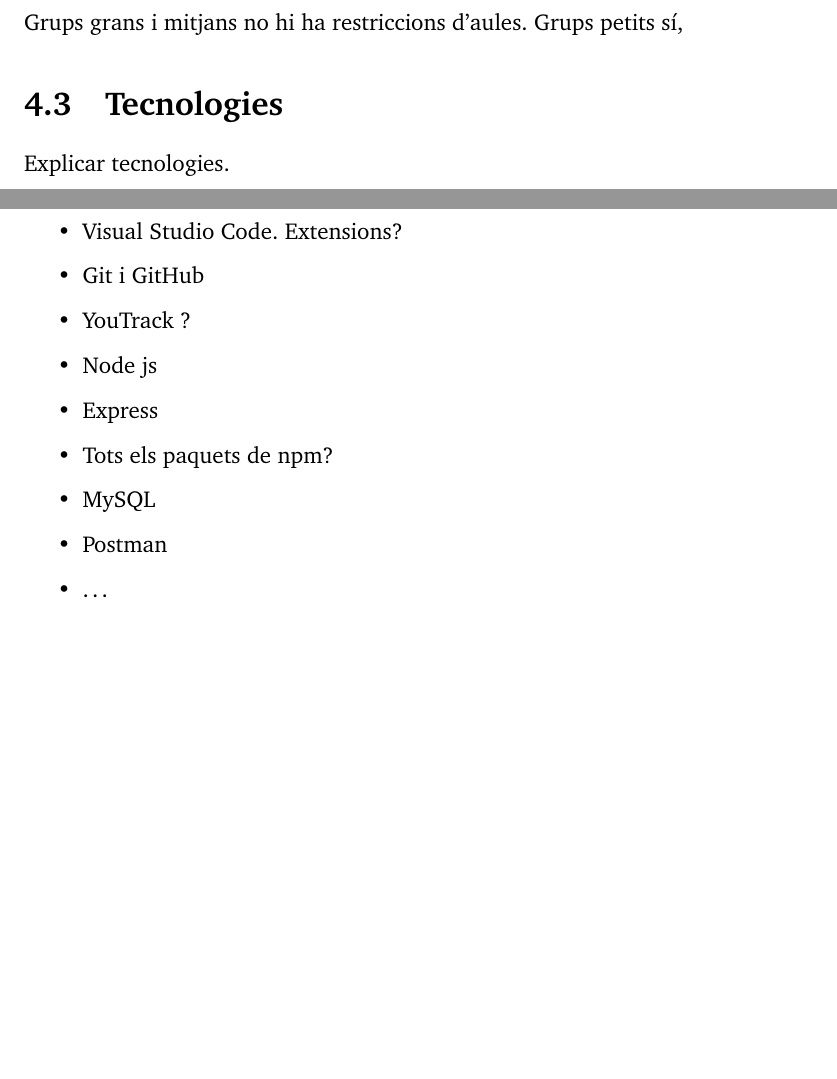
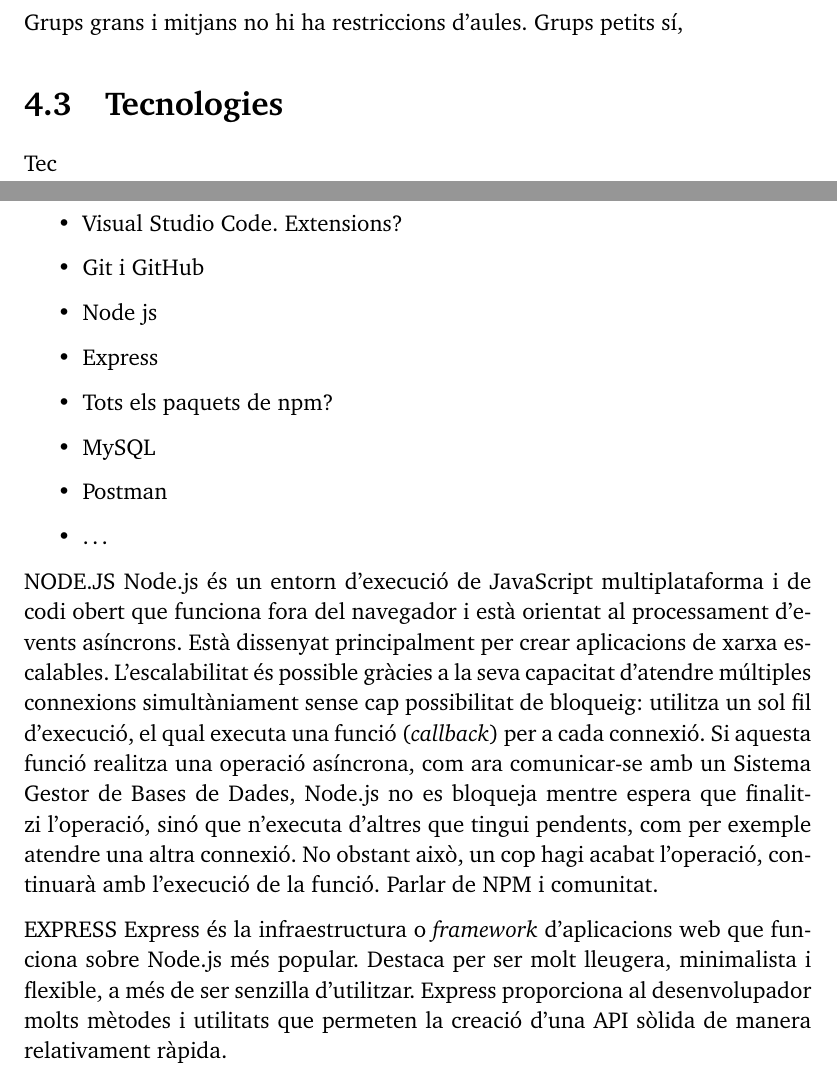
Before and after one commit to adriribas/pfg-documentation, a LaTeX thesis (documentation.tex): two parts of pages 21 and 63 of 95, joined at a grey line, cut so that both start at the same text, the shorter picture padded with empty space. Compiled offline with pdfLaTeX.

Commit message:
<Pc Alba>

```diff
--- a/documentation.tex
+++ b/documentation.tex
@@ -313,7 +313,7 @@
 \section{Tecnologies}
 \label{sec:tecnologies}
 
-Explicar tecnologies.
+Tec
 
 \chapter{Requisits del sistema}
 \label{cap:requisits}
@@ -1676,7 +1676,6 @@
 \begin{itemize}
   \item Visual Studio Code. Extensions?
   \item Git i GitHub
-  \item YouTrack ?
   \item Node js
   \item Express
   \item Tots els paquets de npm?
@@ -1685,6 +1684,13 @@
   \item \ldots
 \end{itemize}
 
+NODE.JS
+Node.js és un entorn d'execució de JavaScript multiplataforma i de codi obert que funciona fora del navegador i està orientat al processament d'events asíncrons. Està dissenyat principalment per crear aplicacions de xarxa escalables. L'escalabilitat és possible gràcies a la seva capacitat d'atendre múltiples connexions simultàniament sense cap possibilitat de bloqueig: utilitza un sol fil d'execució, el qual executa una funció (\textit{callback}) per a cada connexió. Si aquesta funció realitza una operació asíncrona, com ara comunicar-se amb un Sistema Gestor de Bases de Dades, Node.js no es bloqueja mentre espera que finalitzi l'operació, sinó que n'executa d'altres que tingui pendents, com per exemple atendre una altra connexió. No obstant això, un cop hagi acabat l'operació, continuarà amb l'execució de la funció.
+Parlar de NPM i comunitat.
+
+EXPRESS
+Express és la infraestructura o \textit{framework} d'aplicacions web que funciona sobre Node.js més popular. Destaca per ser molt lleugera, minimalista i flexible, a més de ser senzilla d'utilitzar. Express proporciona al desenvolupador molts mètodes i utilitats que permeten la creació d'una API sòlida de manera relativament ràpida.
+
 \chapter{Anàlisi i disseny del sistema}
 \label{cap:analisi}
 
```
